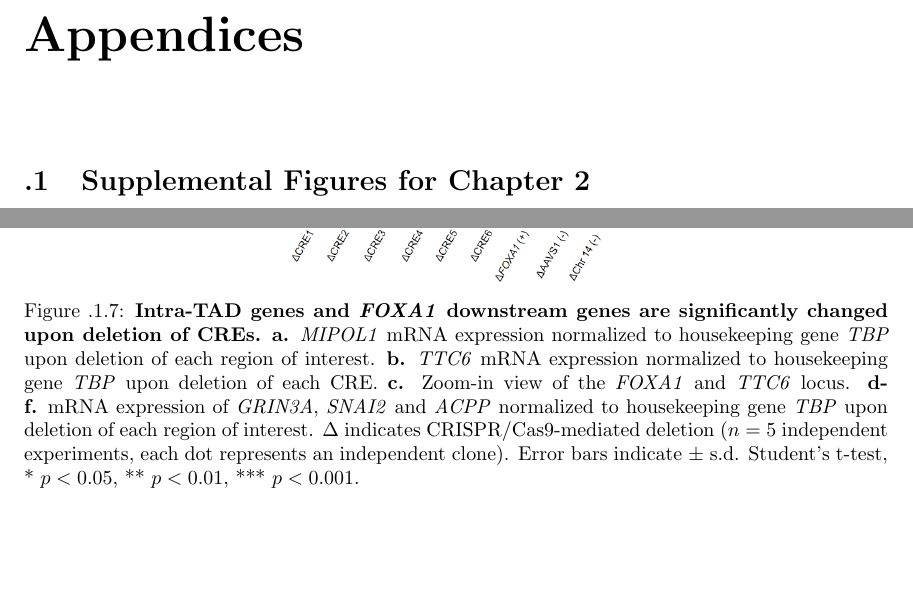
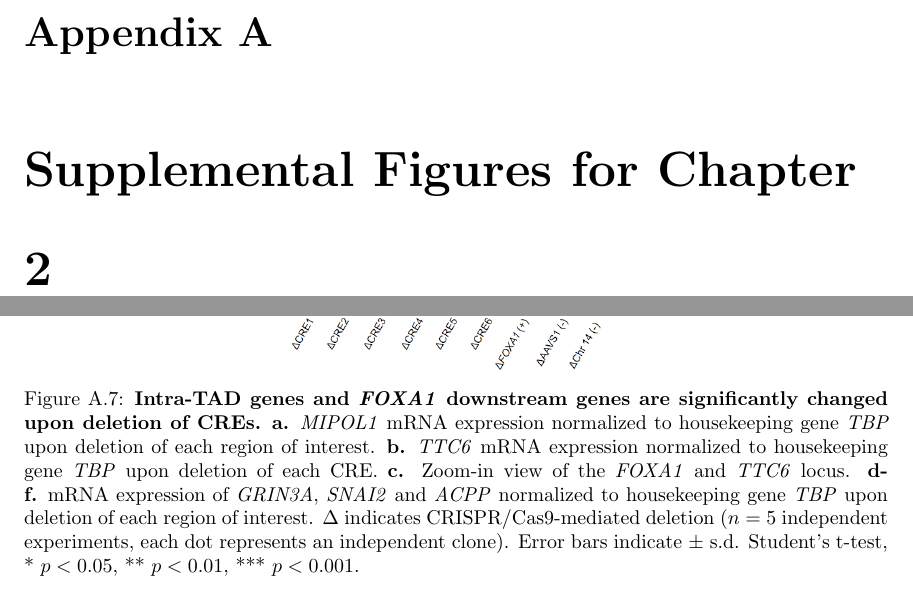
Before and after one commit to jrhawley/phd-thesis, a LaTeX thesis (Hawley_James_R_202111_PhD_thesis.tex, which reads backmatter/appendices.tex, backmatter/appendices/appendix1.tex): two parts of pages 32 and 39 of 43, joined at a grey line, cut at the place of the change. Compiled offline with pdfLaTeX.

Commit message:
Fixing appendix numbering
Problem was the wrong order of of \backmatter and \appendix

```diff
--- a/Hawley_James_R_202111_PhD_thesis.tex
+++ b/Hawley_James_R_202111_PhD_thesis.tex
@@ -110,4 +111,3 @@
 \backmatter
 \subfile{backmatter/references}
-\subfile{backmatter/appendices}
 \end{document}
--- a/backmatter/appendices.tex
+++ b/backmatter/appendices.tex
@@ -1,11 +1,10 @@
 \appendix
-\chapter{Appendices}
 % ensure that figures in appendices are labelled Figure X.Y
 % to keep consistent with the chapter labelling
-\counterwithin{figure}{section}
+% \counterwithin{figure}{section}
 % \setcounter{section}{0}
 % \setcounter{figure}{0}
-% \renewcommand{\thefigure}{S\Roman{\thesection}.\arabic{figure}}
+% \renewcommand{\thefigure}{S\Roman{\thechapter}.\arabic{figure}}
 
 \subfile{appendices/appendix1}
 % \subfile{appendices/appendix2}
--- a/backmatter/appendices/appendix1.tex
+++ b/backmatter/appendices/appendix1.tex
@@ -1,4 +1,4 @@
-\section{Supplemental Figures for Chapter 2}
+\chapter{Supplemental Figures for Chapter 2}
 
 \newfigure{appendix1/figs1.png}{\emph{FOXA1} mRNA expression in prostate tumours}{\textbf{a.} The ranking of \emph{FOXA1} mRNA expression across 497 primary prostate tumours profiled in TCGA. \textbf{b.} mRNA expression of all genes coding for FOX transcription factors across 497 primary prostate tumours profiled in TCGA.}{fig:FOXA1_figs1}
 
```
Also changed, not shown: Hawley_James_R_202111_PhD_thesis.tex (1 more changed lines).
